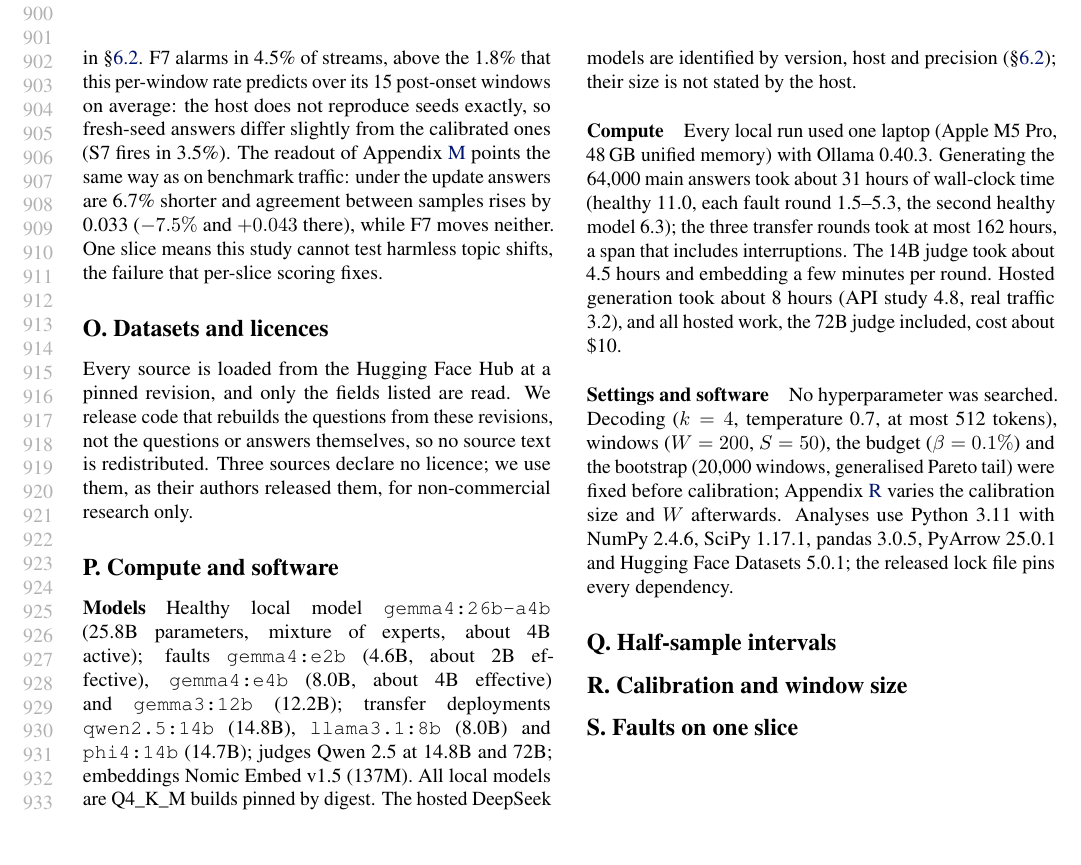
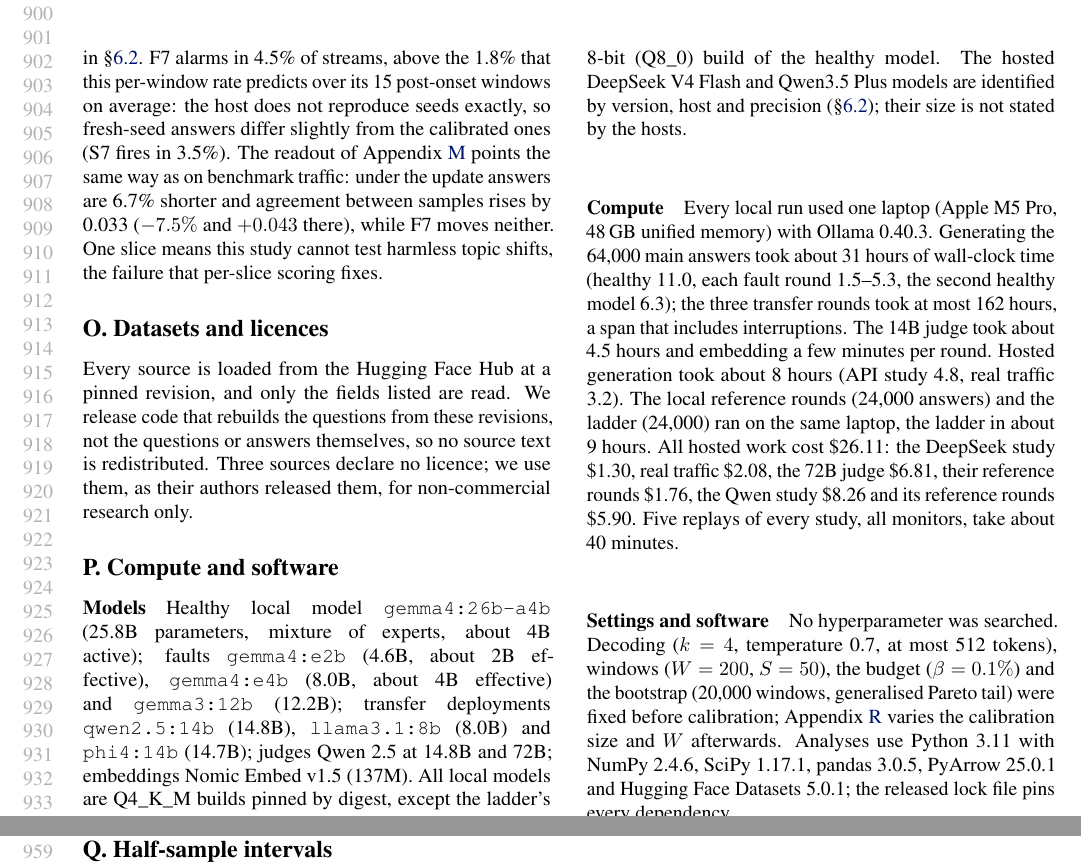
Before and after one commit to DhruvParmar051/driftwatch, a LaTeX paper (paper/icml/driftwatch_icml.tex): part of page 17 of 21 before the commit and two parts of pages 17 and 18 of 21 after it, the two joined at a grey line, cut so that both start at the same text, the shorter picture padded with empty space. Compiled offline with pdfLaTeX.

Commit message:
Phase 13: ICML compute appendix with the ladder, Qwen and the full hosted cost

```diff
--- a/paper/icml/driftwatch_icml.tex
+++ b/paper/icml/driftwatch_icml.tex
@@ -1658,9 +1658,10 @@ mixture of experts, about 4B active); faults \texttt{gemma4:e2b} (4.6B, about 2B
 effective), \texttt{gemma4:e4b} (8.0B, about 4B effective) and \texttt{gemma3:12b}
 (12.2B); transfer deployments \texttt{qwen2.5:14b} (14.8B), \texttt{llama3.1:8b}
 (8.0B) and \texttt{phi4:14b} (14.7B); judges Qwen 2.5 at 14.8B and 72B; embeddings
-Nomic Embed v1.5 (137M). All local models are Q4\_K\_M builds pinned by digest. The
-hosted DeepSeek models are identified by version, host and precision
-(\S\ref{sec:api}); their size is not stated by the host.
+Nomic Embed v1.5 (137M). All local models are Q4\_K\_M builds pinned by digest,
+except the ladder's 8-bit (Q8\_0) build of the healthy model. The hosted DeepSeek V4
+Flash and Qwen3.5 Plus models are identified by version, host and precision
+(\S\ref{sec:api}); their size is not stated by the hosts.
 
 \paragraph{Compute} Every local run used one laptop (Apple M5 Pro, 48\,GB unified
 memory) with Ollama 0.40.3. Generating the 64{,}000 main answers took about 31
@@ -1668,7 +1669,11 @@ hours of wall-clock time (healthy 11.0, each fault round 1.5--5.3, the second
 healthy model 6.3); the three transfer rounds took at most 162 hours, a span that
 includes interruptions. The 14B judge took about 4.5 hours and embedding a few
 minutes per round. Hosted generation took about 8 hours (API study 4.8, real
-traffic 3.2), and all hosted work, the 72B judge included, cost about \$10.
+traffic 3.2). The local reference rounds (24{,}000 answers) and the ladder (24{,}000)
+ran on the same laptop, the ladder in about 9 hours. All hosted work cost \$26.11:
+the DeepSeek study \$1.30, real traffic \$2.08, the 72B judge \$6.81, their
+reference rounds \$1.76, the Qwen study \$8.26 and its reference rounds \$5.90.
+Five replays of every study, all monitors, take about 40 minutes.
 
 \paragraph{Settings and software} No hyperparameter was searched. Decoding ($k=4$,
 temperature 0.7, at most 512 tokens), windows ($W=200$, $S=50$), the budget
```
